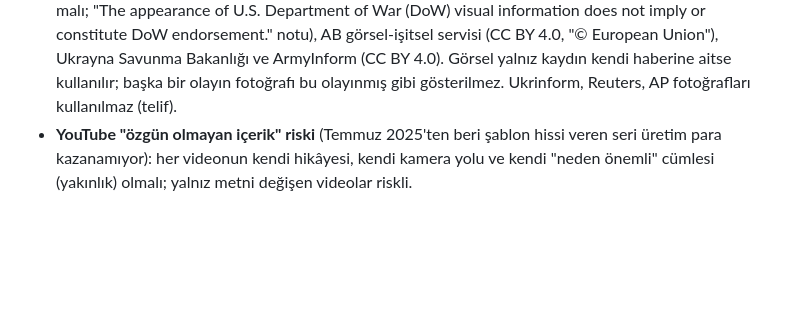
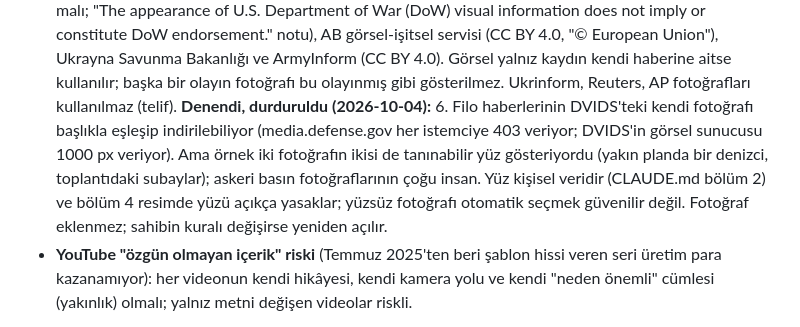
Before and after one commit to Greater-Turkiye/motion, a Markdown page: PLAN.md, the part around the change. Drawn GitHub-style; blank space fills up the shorter version.

Commit message:
PLAN: the photograph trial stopped on faces (personal data, CLAUDE.md sections 2 and 4) (#98)
DVIDS serves the Sixth Fleet stories' own photographs, matched by title, but both samples showed
identifiable people; military press photographs mostly do. No photographs; reopened only if the
owner's rule changes.

```diff
--- a/PLAN.md
+++ b/PLAN.md
@@ -681,6 +681,12 @@ yayıncı görüşmeleri, YouTube ve Meta yaratıcı kılavuzları, Barrio vd. C
   Ukrayna Savunma Bakanlığı ve ArmyInform (CC BY 4.0). Görsel yalnız kaydın kendi haberine aitse
   kullanılır; başka bir olayın fotoğrafı bu olayınmış gibi gösterilmez. Ukrinform, Reuters, AP
   fotoğrafları kullanılmaz (telif).
+  **Denendi, durduruldu (2026-10-04):** 6. Filo haberlerinin DVIDS'teki kendi fotoğrafı başlıkla
+  eşleşip indirilebiliyor (media.defense.gov her istemciye 403 veriyor; DVIDS'in görsel sunucusu 1000
+  px veriyor). Ama örnek iki fotoğrafın ikisi de tanınabilir yüz gösteriyordu (yakın planda bir
+  denizci, toplantıdaki subaylar); askeri basın fotoğraflarının çoğu insan. Yüz kişisel veridir
+  (CLAUDE.md bölüm 2) ve bölüm 4 resimde yüzü açıkça yasaklar; yüzsüz fotoğrafı otomatik seçmek
+  güvenilir değil. Fotoğraf eklenmez; sahibin kuralı değişirse yeniden açılır.
 - **YouTube "özgün olmayan içerik" riski** (Temmuz 2025'ten beri şablon hissi veren seri üretim para
   kazanamıyor): her videonun kendi hikâyesi, kendi kamera yolu ve kendi "neden önemli" cümlesi
   (yakınlık) olmalı; yalnız metni değişen videolar riskli.
```
